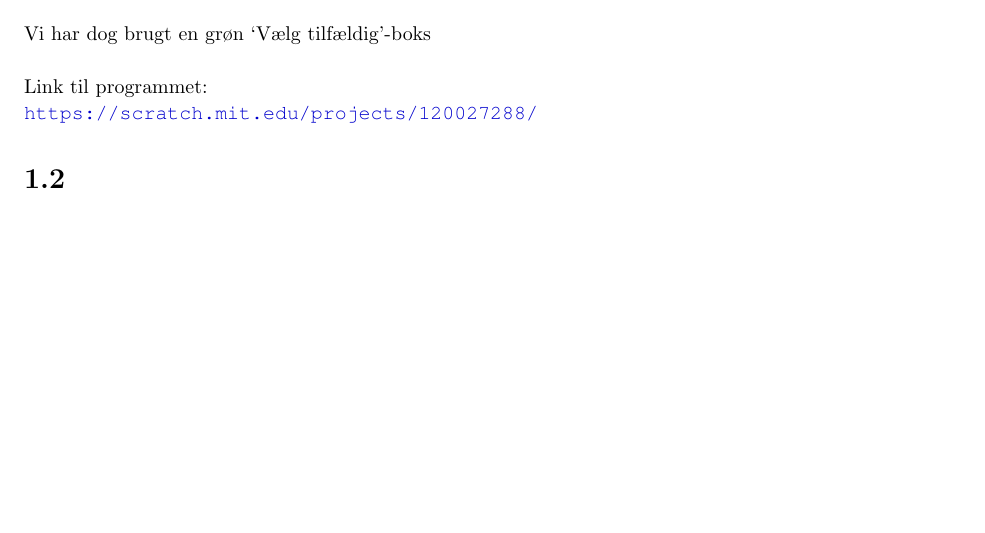
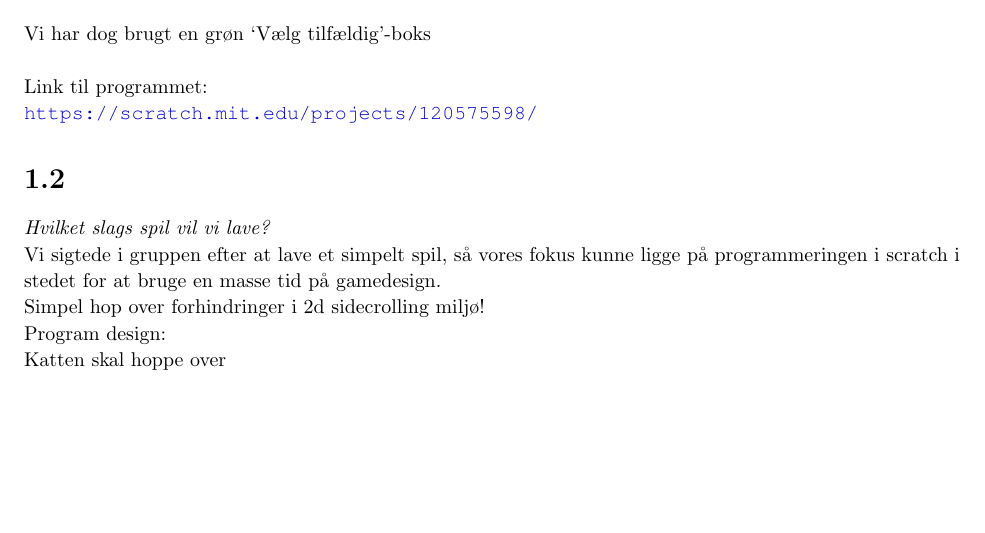
Before and after one commit to Zirzamin/POP2016, a LaTeX problem sheet (Assignment 1/Ugeseddel1.tex, which reads Assignment 1/1.1.tex, Assignment 1/1.2.tex): part of page 4 of 4, cut so that both start at the same text. Compiled offline with pdfLaTeX.

Commit message:
mehr update

```diff
--- a/Assignment 1/1.1.tex
+++ b/Assignment 1/1.1.tex
@@ -78,4 +78,4 @@ Changelog:
 Vi har dog brugt en grøn ‘Vælg tilfældig’-boks\\
 
 Link til programmet: \\
-\url{https://scratch.mit.edu/projects/120027288/}
+\url{https://scratch.mit.edu/projects/120575598/}
--- a/Assignment 1/1.2.tex
+++ b/Assignment 1/1.2.tex
@@ -1 +1,10 @@
 \section{1.2}
+
+\textit{Hvilket slags spil vil vi lave?}\\
+Vi sigtede i gruppen efter at lave et simpelt spil, så vores fokus kunne ligge på programmeringen i scratch i stedet for at bruge en masse tid på gamedesign.
+
+Simpel hop over forhindringer i 2d sidecrolling miljø!
+
+Program design:
+
+Katten skal hoppe over
```
Also changed, not shown: Assignment 1/Ugeseddel1.pdf, 4 other files.
